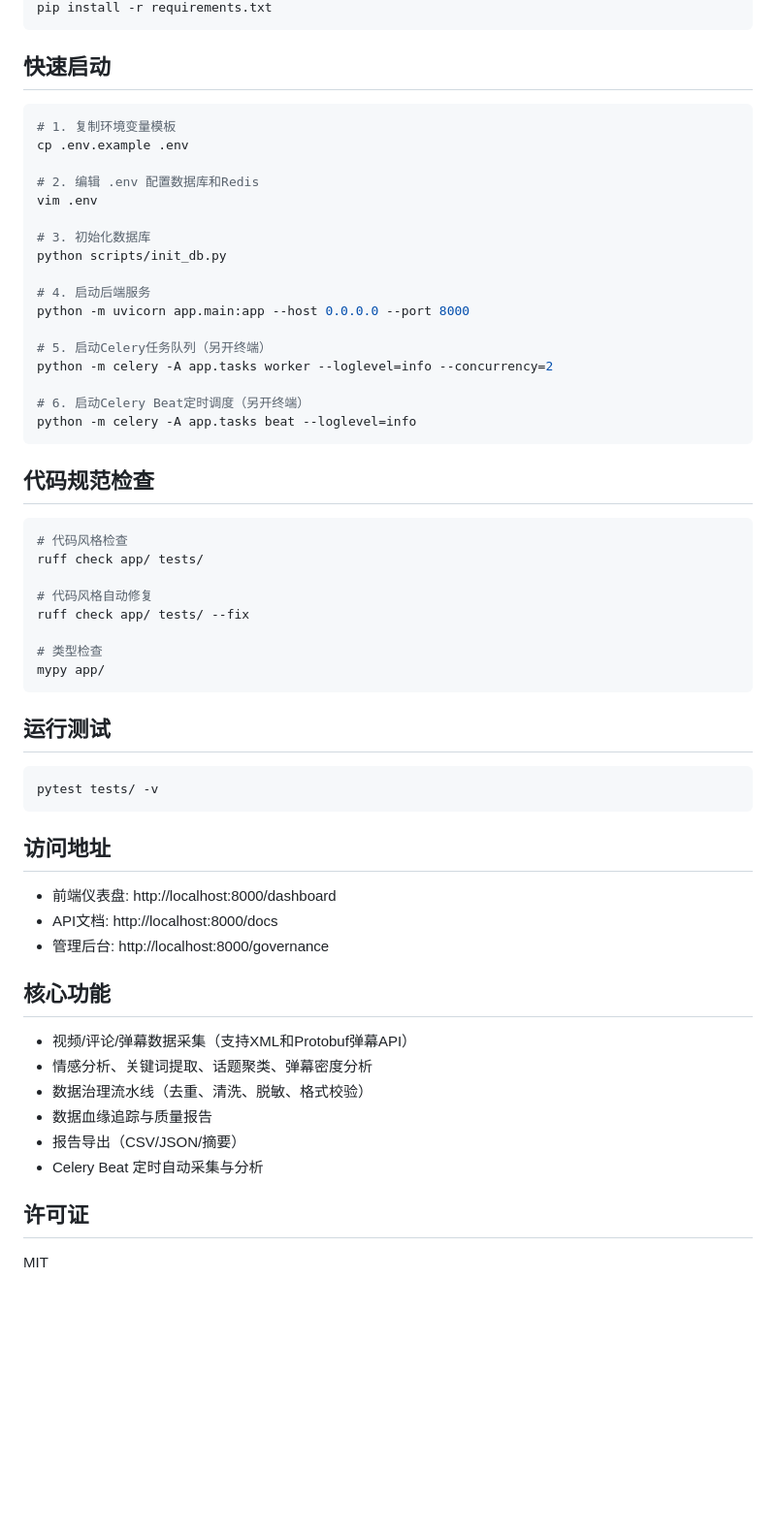
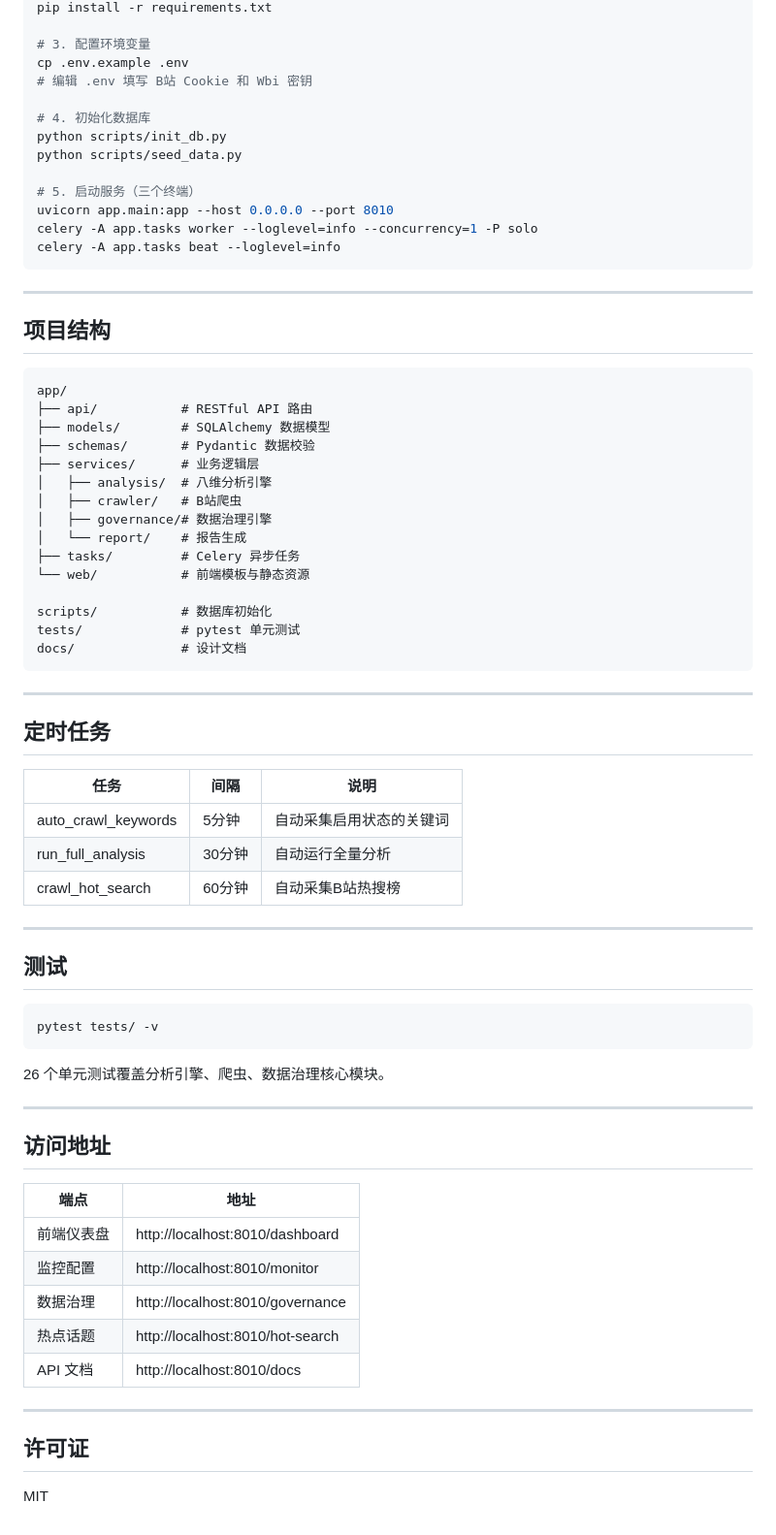
Before and after one commit to akkomylove/bilibili-sentiment-monitor, a Markdown page: README.md, the part around one of its changes. Shown at 97% size. GitHub-like rendering; blank space fills up the shorter version.

Commit message:
docs: rewrite README with feature overview and quick start

````diff
--- a/README.md
+++ b/README.md
@@ -95,56 +72,75 @@ tests
 pip install -r requirements.txt
+
+# 3. 配置环境变量
+cp .env.example .env
+# 编辑 .env 填写 B站 Cookie 和 Wbi 密钥
+
+# 4. 初始化数据库
+python scripts/init_db.py
+python scripts/seed_data.py
+
+# 5. 启动服务（三个终端）
+uvicorn app.main:app --host 0.0.0.0 --port 8010
+celery -A app.tasks worker --loglevel=info --concurrency=1 -P solo
+celery -A app.tasks beat --loglevel=info
 ```
 
-## 快速启动
-```bash
-# 1. 复制环境变量模板
-cp .env.example .env
+---
 
-# 2. 编辑 .env 配置数据库和Redis
-vim .env
+## 项目结构
 
-# 3. 初始化数据库
-python scripts/init_db.py
+```
+app/
+├── api/           # RESTful API 路由
+├── models/        # SQLAlchemy 数据模型
+├── schemas/       # Pydantic 数据校验
+├── services/      # 业务逻辑层
+│   ├── analysis/  # 八维分析引擎
+│   ├── crawler/   # B站爬虫
+│   ├── governance/# 数据治理引擎
+│   └── report/    # 报告生成
+├── tasks/         # Celery 异步任务
+└── web/           # 前端模板与静态资源
 
-# 4. 启动后端服务
-python -m uvicorn app.main:app --host 0.0.0.0 --port 8000
-
-# 5. 启动Celery任务队列（另开终端）
-python -m celery -A app.tasks worker --loglevel=info --concurrency=2
-
-# 6. 启动Celery Beat定时调度（另开终端）
-python -m celery -A app.tasks beat --loglevel=info
+scripts/           # 数据库初始化
+tests/             # pytest 单元测试
+docs/              # 设计文档
 ```
 
-## 代码规范检查
-```bash
-# 代码风格检查
-ruff check app/ tests/
+---
 
-# 代码风格自动修复
-ruff check app/ tests/ --fix
+## 定时任务
 
-# 类型检查
-mypy app/
-```
+| 任务 | 间隔 | 说明 |
+|------|------|------|
+| auto_crawl_keywords | 5分钟 | 自动采集启用状态的关键词 |
+| run_full_analysis | 30分钟 | 自动运行全量分析 |
+| crawl_hot_search | 60分钟 | 自动采集B站热搜榜 |
 
-## 运行测试
+---
+
+## 测试
+
 ```bash
 pytest tests/ -v
 ```
 
+26 个单元测试覆盖分析引擎、爬虫、数据治理核心模块。
+
+---
+
 ## 访问地址
-- 前端仪表盘: http://localhost:8000/dashboard
-- API文档: http://localhost:8000/docs
-- 管理后台: http://localhost:8000/governance
 
-## 核心功能
-- 视频/评论/弹幕数据采集（支持XML和Protobuf弹幕API）
-- 情感分析、关键词提取、话题聚类、弹幕密度分析
-- 数据治理流水线（去重、清洗、脱敏、格式校验）
-- 数据血缘追踪与质量报告
-- 报告导出（CSV/JSON/摘要）
-- Celery Beat 定时自动采集与分析
+| 端点 | 地址 |
+|------|------|
+| 前端仪表盘 | http://localhost:8010/dashboard |
+| 监控配置 | http://localhost:8010/monitor |
+| 数据治理 | http://localhost:8010/governance |
+| 热点话题 | http://localhost:8010/hot-search |
+| API 文档 | http://localhost:8010/docs |
+
+---
 
 ## 许可证
+
 MIT
````
Also changed, not shown: other parts of README.md (+65 -88 lines).
